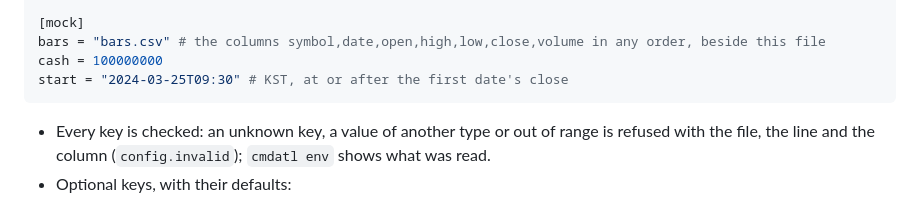
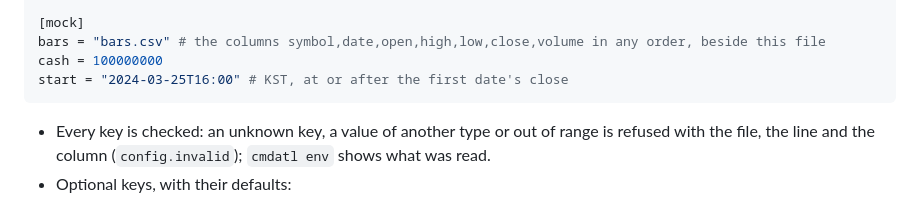
Before and after one commit to algotradelib/cmdatl, a Markdown page: docs/mock-account.md, the part around the change. GitHub-like rendering.

````diff
--- a/docs/mock-account.md
+++ b/docs/mock-account.md
@@ -22,7 +22,7 @@ phases = ["open"] # optional: pre_open, open, post_close
 [mock]
 bars = "bars.csv" # the columns symbol,date,open,high,low,close,volume in any order, beside this file
 cash = 100000000
-start = "2024-03-25T09:30" # KST, at or after the first date's close
+start = "2024-03-25T16:00" # KST, at or after the first date's close
 ```
 
 - Every key is checked: an unknown key, a value of another type or out of range is refused with the file, the line and the column (`config.invalid`); `cmdatl env` shows what was read.
````
Also changed, not shown: docs/architecture.png.
